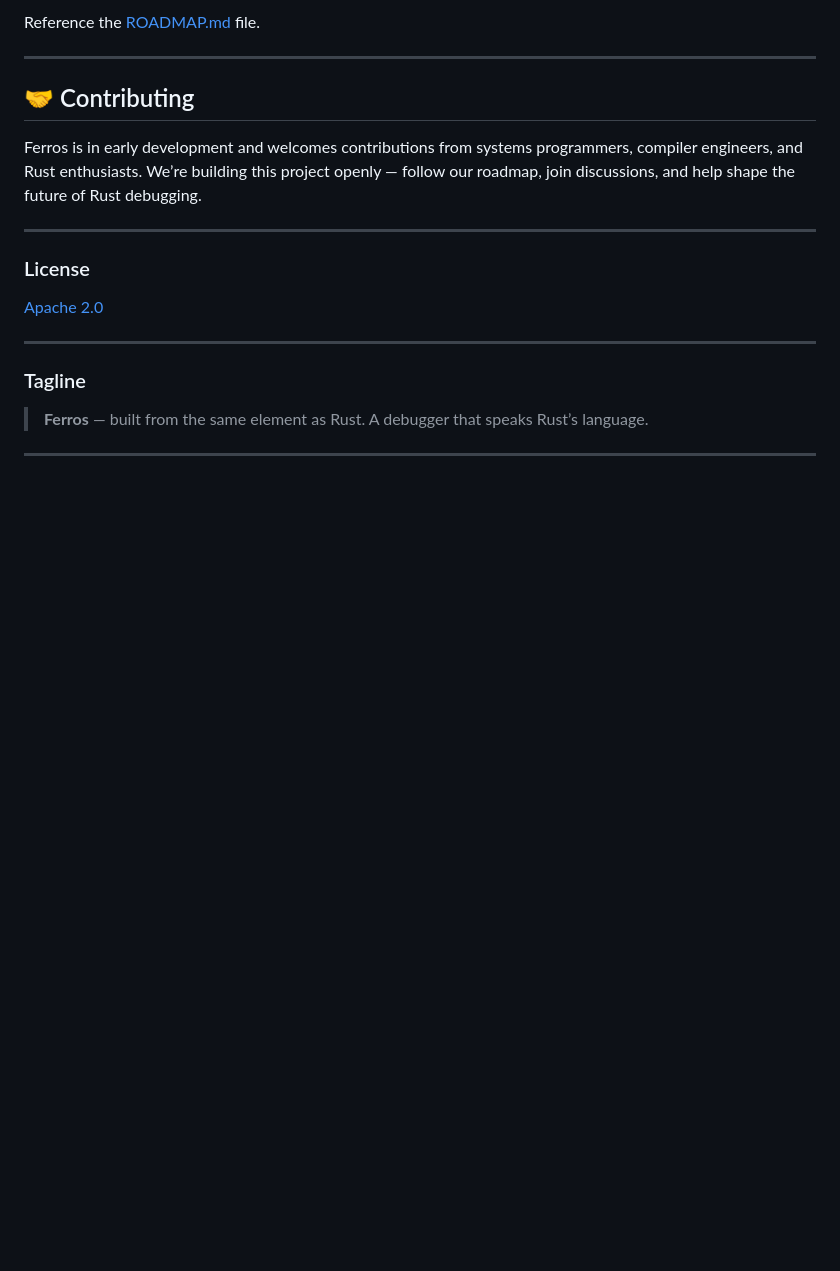
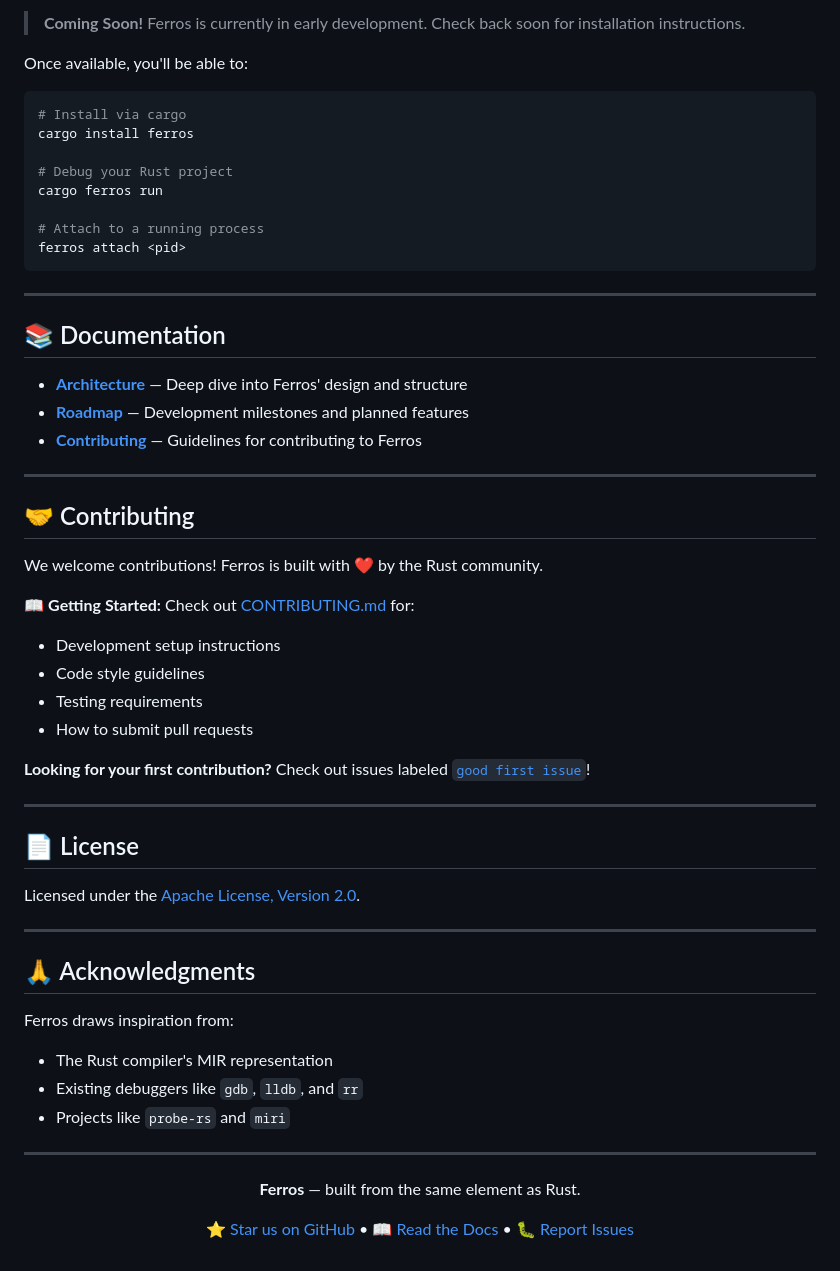
Before and after one commit to JamalLyons/ferros, a Markdown page: README.md, the part around the change printed below. Rendered like a GitHub page; blank space fills up the shorter version.

````diff
--- a/README.md
+++ b/README.md
@@ -38,22 +74,62 @@ This hybrid model allows Ferros to transition smoothly between real and symbolic
 
-Reference the [ROADMAP.md](./ROADMAP.md) file.
+> **Coming Soon!** Ferros is currently in early development. Check back soon for installation instructions.
+
+Once available, you'll be able to:
+
+```bash
+# Install via cargo
+cargo install ferros
+
+# Debug your Rust project
+cargo ferros run
+
+# Attach to a running process
+ferros attach <pid>
+```
+
+---
+
+## 📚 Documentation
+
+- **[Architecture](./docs/architecture.md)** — Deep dive into Ferros' design and structure
+- **[Roadmap](./ROADMAP.md)** — Development milestones and planned features
+- **[Contributing](./CONTRIBUTING.md)** — Guidelines for contributing to Ferros
 
 ---
 
 ## 🤝 Contributing
-Ferros is in early development and welcomes contributions from systems programmers, compiler engineers, and Rust enthusiasts.
-We’re building this project openly — follow our roadmap, join discussions, and help shape the future of Rust debugging.
+
+We welcome contributions! Ferros is built with ❤️ by the Rust community.
+
+📖 **Getting Started:** Check out [CONTRIBUTING.md](./CONTRIBUTING.md) for:
+- Development setup instructions
+- Code style guidelines
+- Testing requirements
+- How to submit pull requests
+
+**Looking for your first contribution?** Check out issues labeled [`good first issue`](https://github.com/jamallyons/ferros/labels/good%20first%20issue)!
 
 ---
 
-### License
+## 📄 License
 
-[Apache 2.0](./LICENSE)
+Licensed under the [Apache License, Version 2.0](./LICENSE).
 
 ---
 
-### Tagline
-> **Ferros** — built from the same element as Rust.
-> A debugger that speaks Rust’s language.
+## 🙏 Acknowledgments
+
+Ferros draws inspiration from:
+- The Rust compiler's MIR representation
+- Existing debuggers like `gdb`, `lldb`, and `rr`
+- Projects like `probe-rs` and `miri`
 
 ---
+
+<div align="center">
+
+**Ferros** — built from the same element as Rust.
+
+[⭐ Star us on GitHub](https://github.com/jamallyons/ferros) • [📖 Read the Docs](./docs) • [🐛 Report Issues](https://github.com/jamallyons/ferros/issues)
+
+</div>
````
Also changed, not shown: other parts of README.md (+55 -19 lines), assets/ferros-logo-transparent.png (added), assets/ferros-logo.png (added), assets/logo.png (deleted).
